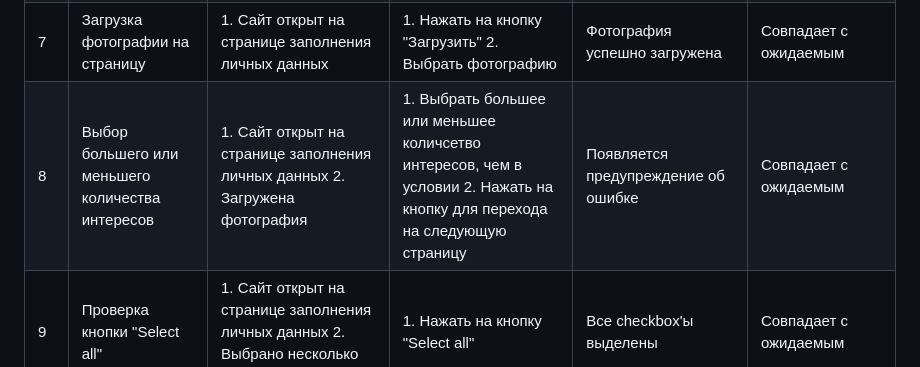
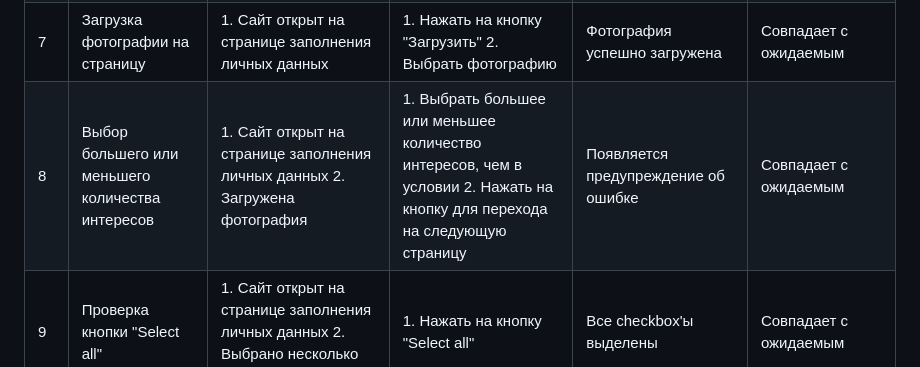
Before and after one commit to imerofeev/MDK_04.01_HW, a Markdown page: TestCases.md, the part around the change. Rendered like a GitHub page.

```diff
--- a/TestCases.md
+++ b/TestCases.md
@@ -7,6 +7,6 @@
 | 5 | Работа checkbox'а для принятия условий соглашения | 1. Сайт открыт на странице регистрации | 1. Нажать на checkbox "Правила и условия соглашения"  | Checkbox отображает галочку, подтверждающую принятие соглашений | Checkbox отображает галочку, которая не принимает условия соглашения |
 | 6 | Успешная регистрация | 1. Сайт открыт на странице регистрации 2. Все поля ввода корректно заполнены 3. Условия соглашения приняты | 1. Нажать на кнопку регистрации  | Происходит переход на следующую страницу | Совпадает с ожидаемым |
 | 7 | Загрузка фотографии на страницу | 1. Сайт открыт на странице заполнения личных данных | 1. Нажать на кнопку "Загрузить" 2. Выбрать фотографию | Фотография успешно загружена | Совпадает с ожидаемым |
-| 8 | Выбор большего или меньшего количества интересов | 1. Сайт открыт на странице заполнения личных данных 2. Загружена фотография | 1. Выбрать большее или меньшее количсетво интересов, чем в условии 2. Нажать на кнопку для перехода на следующую страницу | Появляется предупреждение об ошибке | Совпадает с ожидаемым |
+| 8 | Выбор большего или меньшего количества интересов | 1. Сайт открыт на странице заполнения личных данных 2. Загружена фотография | 1. Выбрать большее или меньшее количеcтво интересов, чем в условии 2. Нажать на кнопку для перехода на следующую страницу | Появляется предупреждение об ошибке | Совпадает с ожидаемым |
 | 9 | Проверка кнопки "Select all" | 1. Сайт открыт на странице заполнения личных данных 2. Выбрано несколько интересов | 1. Нажать на кнопку "Select all" | Все checkbox'ы выделены | Совпадает с ожидаемым |
 | 10 | Успешное прохождение страницы заполнения личных данных | 1. Сайт открыт на странице заполнения личных данных 2. Загружена фотография 3. Выбрано 3 интереса | 1. Нажать на кнопку "Next" для перехода на следующую страницу | Происходит переход на следующую страницу | Совпадает с ожидаемым |
```
